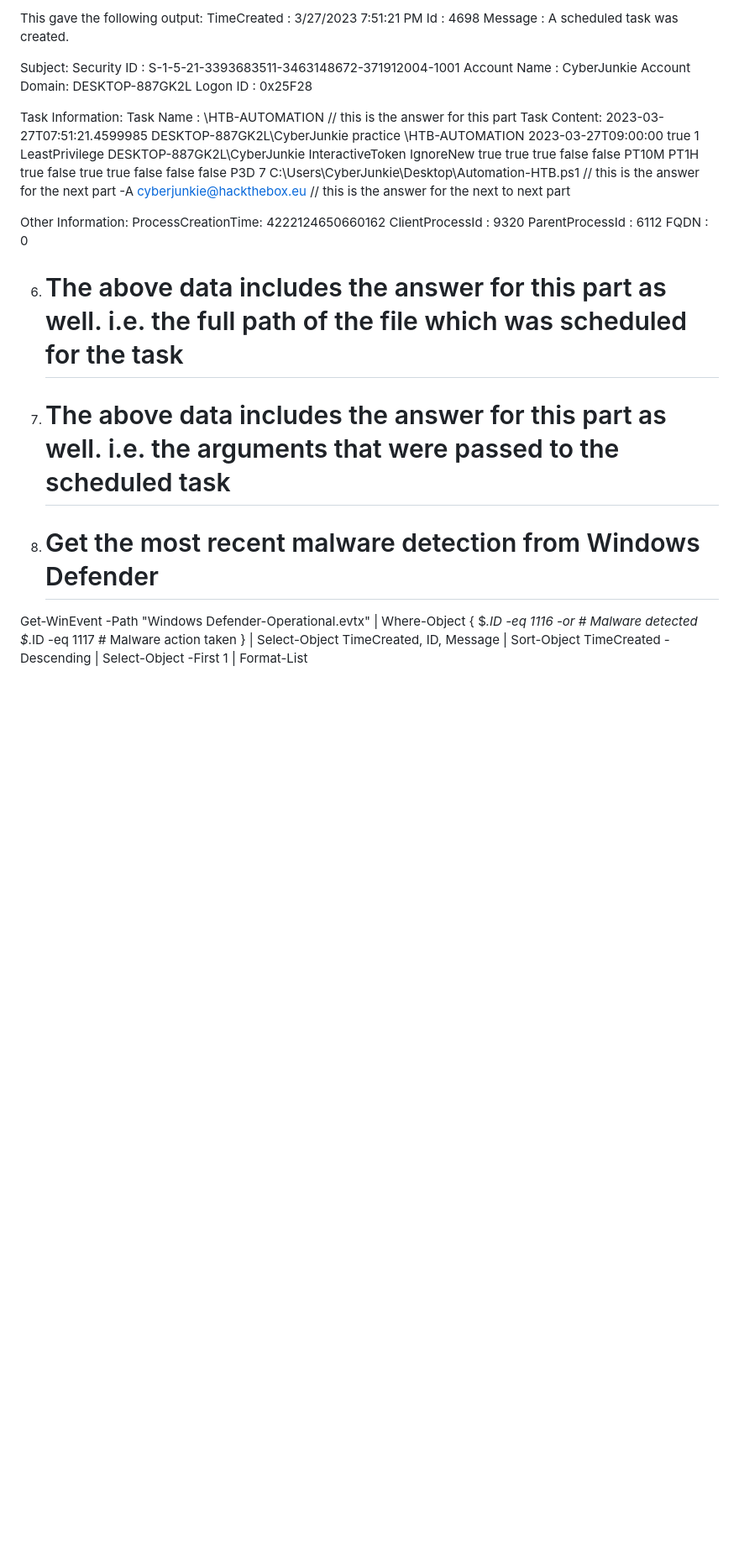
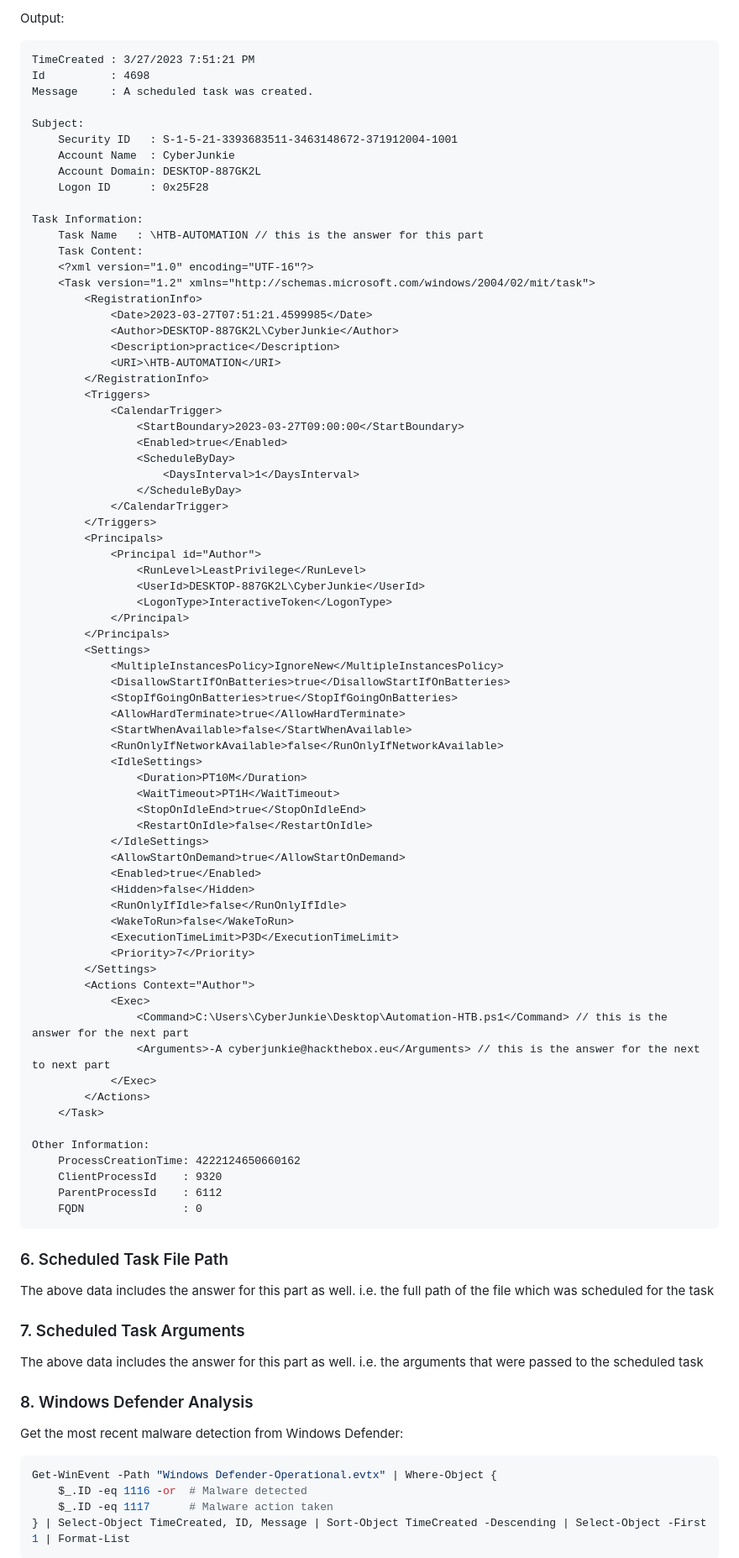
Before and after one commit to abubakar-shahid/HackTheBox-Sherlocks-Writeups, a Markdown page: Logjammer/Logjammer.md, the part around the change printed below. Shown: that part at 84% size. Drawn GitHub-style; blank space fills up the shorter version.

````diff
--- a/Logjammer/Logjammer.md
+++ b/Logjammer/Logjammer.md
@@ -67,5 +92,6 @@ Get-WinEvent -Path "Security.evtx" | Where-Object {
 
-This gave the following output:
+Output:
+```
 TimeCreated : 3/27/2023 7:51:21 PM
 Id          : 4698
 Message     : A scheduled task was created.
@@ -137,16 +163,21 @@ Other Information:
     ClientProcessId    : 9320
     ParentProcessId    : 6112
     FQDN               : 0
+```
 
+### 6. Scheduled Task File Path
+The above data includes the answer for this part as well. i.e. the full path of the file which was scheduled for the task
 
-6. # The above data includes the answer for this part as well. i.e. the full path of the file which was scheduled for the task
+### 7. Scheduled Task Arguments
+The above data includes the answer for this part as well. i.e. the arguments that were passed to the scheduled task
 
-7. # The above data includes the answer for this part as well. i.e. the arguments that were passed to the scheduled task
+### 8. Windows Defender Analysis
+Get the most recent malware detection from Windows Defender:
 
-8. # Get the most recent malware detection from Windows Defender
-
+```powershell
 Get-WinEvent -Path "Windows Defender-Operational.evtx" | Where-Object {
     $_.ID -eq 1116 -or  # Malware detected
     $_.ID -eq 1117      # Malware action taken
 } | Select-Object TimeCreated, ID, Message | Sort-Object TimeCreated -Descending | Select-Object -First 1 | Format-List
+```
 
````
Also changed, not shown: other parts of Logjammer/Logjammer.md (+54 -19 lines).
